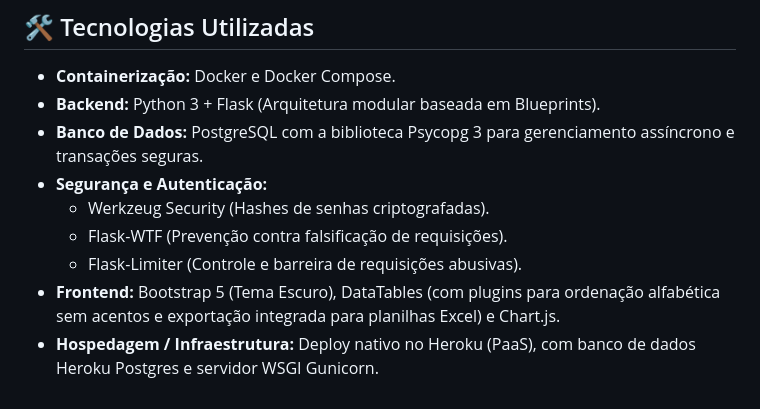
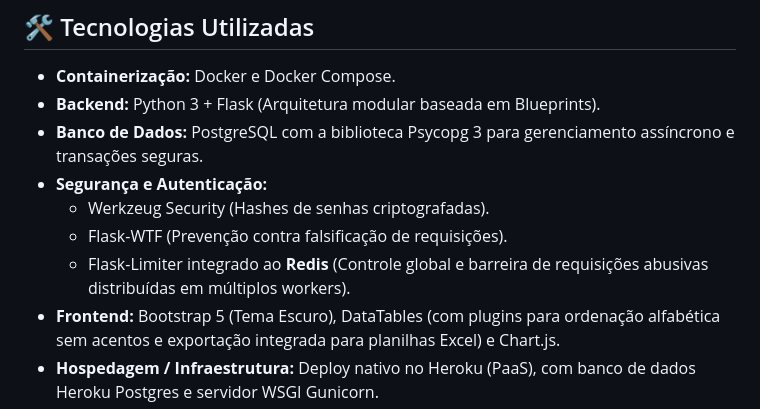
Before and after one commit to rafaelpradoj/amparo-tech, a Markdown page: README.md, the part around the change. Drawn GitHub-style.

Commit message:
docs: atualiza infraestrutura listando o Redis nas dependencias

```diff
--- a/README.md
+++ b/README.md
@@ -31,7 +31,7 @@ O **AmparoTech** é uma plataforma web desenvolvida para conectar a solidariedad
 * **Segurança e Autenticação:**
   * Werkzeug Security (Hashes de senhas criptografadas).
   * Flask-WTF (Prevenção contra falsificação de requisições).
-  * Flask-Limiter (Controle e barreira de requisições abusivas).
+  * Flask-Limiter integrado ao **Redis** (Controle global e barreira de requisições abusivas distribuídas em múltiplos workers).
 * **Frontend:** Bootstrap 5 (Tema Escuro), DataTables (com plugins para ordenação alfabética sem acentos e exportação integrada para planilhas Excel) e Chart.js.
 * **Hospedagem / Infraestrutura:** Deploy nativo no Heroku (PaaS), com banco de dados Heroku Postgres e servidor WSGI Gunicorn.
 
```
